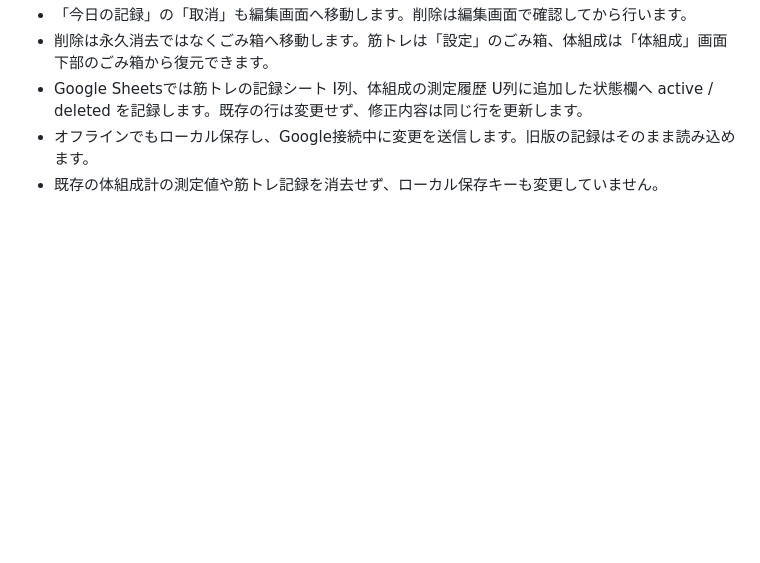
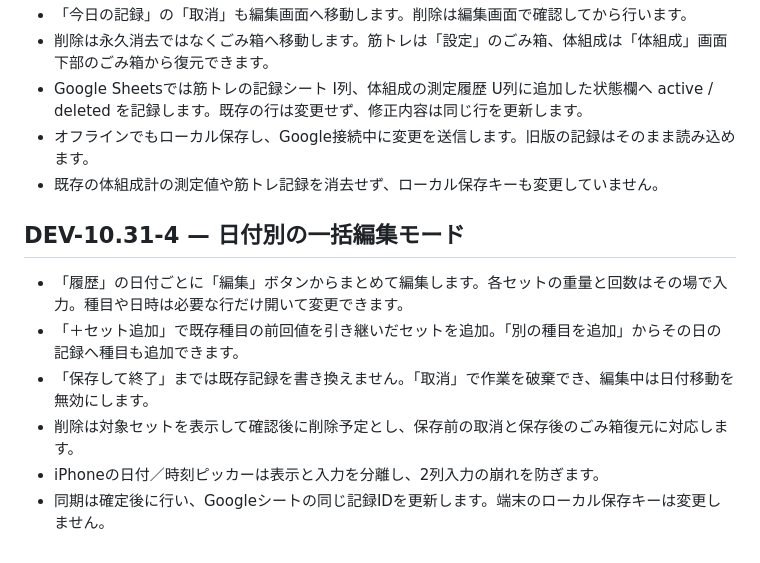
Before and after one commit to sutbun/setflow, a Markdown page: README.md, the part around the change. Rendered like a GitHub page; blank space fills up the shorter version.

Commit message:
Release SetFlow bulk history edit mode: README.md

```diff
--- a/README.md
+++ b/README.md
@@ -75,3 +75,11 @@ Google Sheetはデータ保存先の一つであり、**サーバーから端末
 - Google Sheetsでは筋トレの記録シート I列、体組成の測定履歴 U列に追加した状態欄へ active / deleted を記録します。既存の行は変更せず、修正内容は同じ行を更新します。
 - オフラインでもローカル保存し、Google接続中に変更を送信します。旧版の記録はそのまま読み込めます。
 - 既存の体組成計の測定値や筋トレ記録を消去せず、ローカル保存キーも変更していません。
+
+## DEV-10.31-4 — 日付別の一括編集モード
+- 「履歴」の日付ごとに「編集」ボタンからまとめて編集します。各セットの重量と回数はその場で入力。種目や日時は必要な行だけ開いて変更できます。
+- 「＋セット追加」で既存種目の前回値を引き継いだセットを追加。「別の種目を追加」からその日の記録へ種目も追加できます。
+- 「保存して終了」までは既存記録を書き換えません。「取消」で作業を破棄でき、編集中は日付移動を無効にします。
+- 削除は対象セットを表示して確認後に削除予定とし、保存前の取消と保存後のごみ箱復元に対応します。
+- iPhoneの日付／時刻ピッカーは表示と入力を分離し、2列入力の崩れを防ぎます。
+- 同期は確定後に行い、Googleシートの同じ記録IDを更新します。端末のローカル保存キーは変更しません。
```
